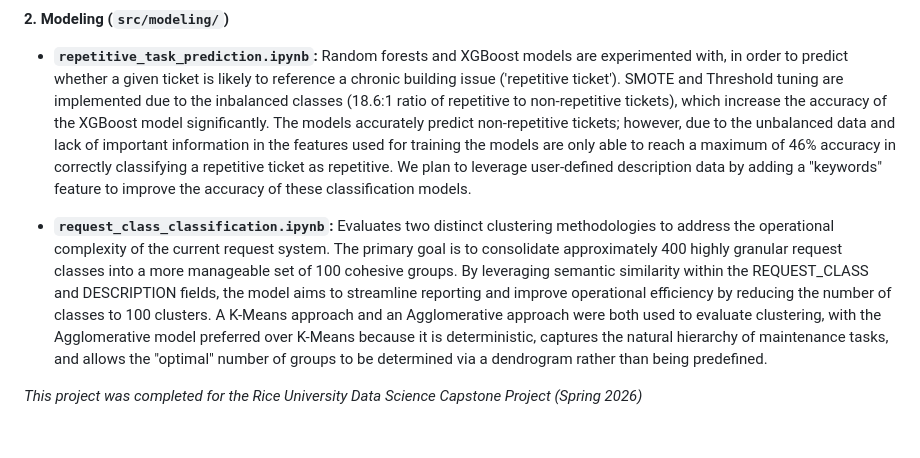
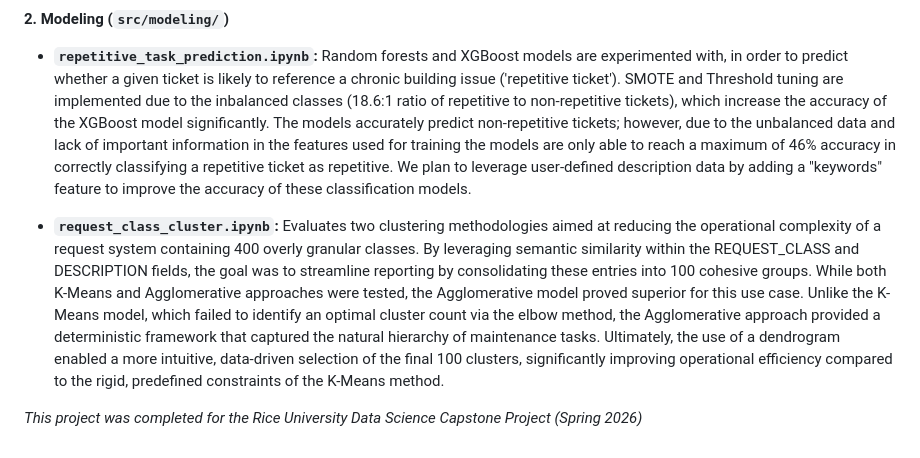
Before and after one commit to RiceD2KLab/TicketMastery_Sp26, a Markdown page: README.md, the part around the change. Drawn GitHub-style.

Commit message:
Revise clustering methodology descriptions in README
Updated descriptions for clustering methodologies in the README file to clarify the evaluation of request classification and clustering approaches.

```diff
--- a/README.md
+++ b/README.md
@@ -84,7 +84,7 @@ Data exploration, statistical analyses, and machine learning modeling is outline
 
 - **`repetitive_task_prediction.ipynb`:** Random forests and XGBoost models are experimented with, in order to predict whether a given ticket is likely to reference a chronic building issue ('repetitive ticket'). SMOTE and Threshold tuning are implemented due to the inbalanced classes (18.6:1 ratio of repetitive to non-repetitive tickets), which increase the accuracy of the XGBoost model significantly. The models accurately predict non-repetitive tickets; however, due to the unbalanced data and lack of important information in the features used for training the models are only able to reach a maximum of 46% accuracy in correctly classifying a repetitive ticket as repetitive. We plan to leverage user-defined description data by adding a "keywords" feature to improve the accuracy of these classification models.
 
-- **`request_class_classification.ipynb`:** Evaluates two distinct clustering methodologies to address the operational complexity of the current request system. The primary goal is to consolidate approximately 400 highly granular request classes into a more manageable set of 100 cohesive groups. By leveraging semantic similarity within the REQUEST_CLASS and DESCRIPTION fields, the model aims to streamline reporting and improve operational efficiency by reducing the number of classes to 100 clusters. A K-Means approach and an Agglomerative approach were both used to evaluate clustering, with the Agglomerative model preferred over K-Means because it is deterministic, captures the natural hierarchy of maintenance tasks, and allows the "optimal" number of groups to be determined via a dendrogram rather than being predefined.
+- **`request_class_cluster.ipynb`:** Evaluates two clustering methodologies aimed at reducing the operational complexity of a request system containing 400 overly granular classes. By leveraging semantic similarity within the REQUEST_CLASS and DESCRIPTION fields, the goal was to streamline reporting by consolidating these entries into 100 cohesive groups. While both K-Means and Agglomerative approaches were tested, the Agglomerative model proved superior for this use case. Unlike the K-Means model, which failed to identify an optimal cluster count via the elbow method, the Agglomerative approach provided a deterministic framework that captured the natural hierarchy of maintenance tasks. Ultimately, the use of a dendrogram enabled a more intuitive, data-driven selection of the final 100 clusters, significantly improving operational efficiency compared to the rigid, predefined constraints of the K-Means method.
 
 
 *This project was completed for the Rice University Data Science Capstone Project (Spring 2026)*
```
